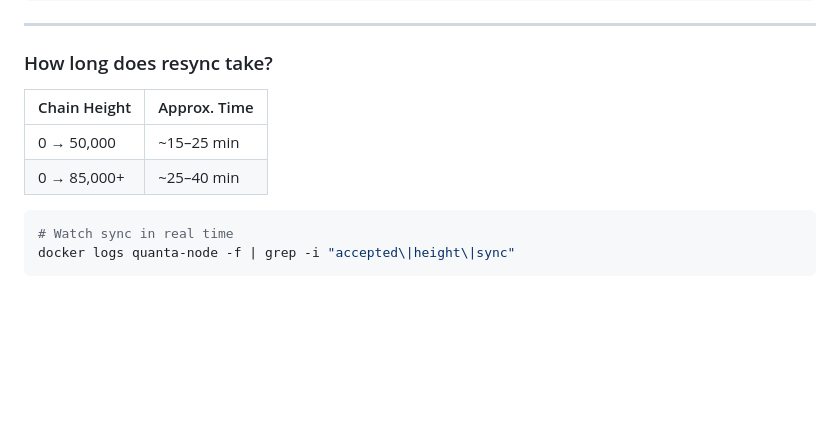
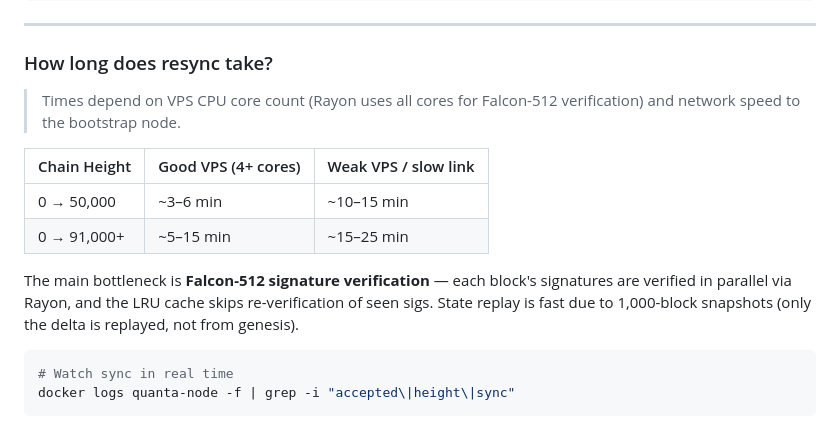
Before and after one commit to quantachain/quanta, a Markdown page: alpha_release_notes.md, the part around the change. Rendered like a GitHub page; blank space fills up the shorter version.

Commit message:
v0.7.5-alpha

````diff
--- a/alpha_release_notes.md
+++ b/alpha_release_notes.md
@@ -230,10 +230,17 @@ docker run -d --name quanta-node ^
 
 ### How long does resync take?
 
-| Chain Height | Approx. Time |
-|---|---|
-| 0 → 50,000 | ~15–25 min |
-| 0 → 85,000+ | ~25–40 min |
+> Times depend on VPS CPU core count (Rayon uses all cores for Falcon-512 verification)
+> and network speed to the bootstrap node.
+
+| Chain Height | Good VPS (4+ cores) | Weak VPS / slow link |
+|---|---|---|
+| 0 → 50,000 | ~3–6 min | ~10–15 min |
+| 0 → 91,000+ | ~5–15 min | ~15–25 min |
+
+The main bottleneck is **Falcon-512 signature verification** — each block's signatures are
+verified in parallel via Rayon, and the LRU cache skips re-verification of seen sigs.
+State replay is fast due to 1,000-block snapshots (only the delta is replayed, not from genesis).
 
 ```bash
 # Watch sync in real time
````
